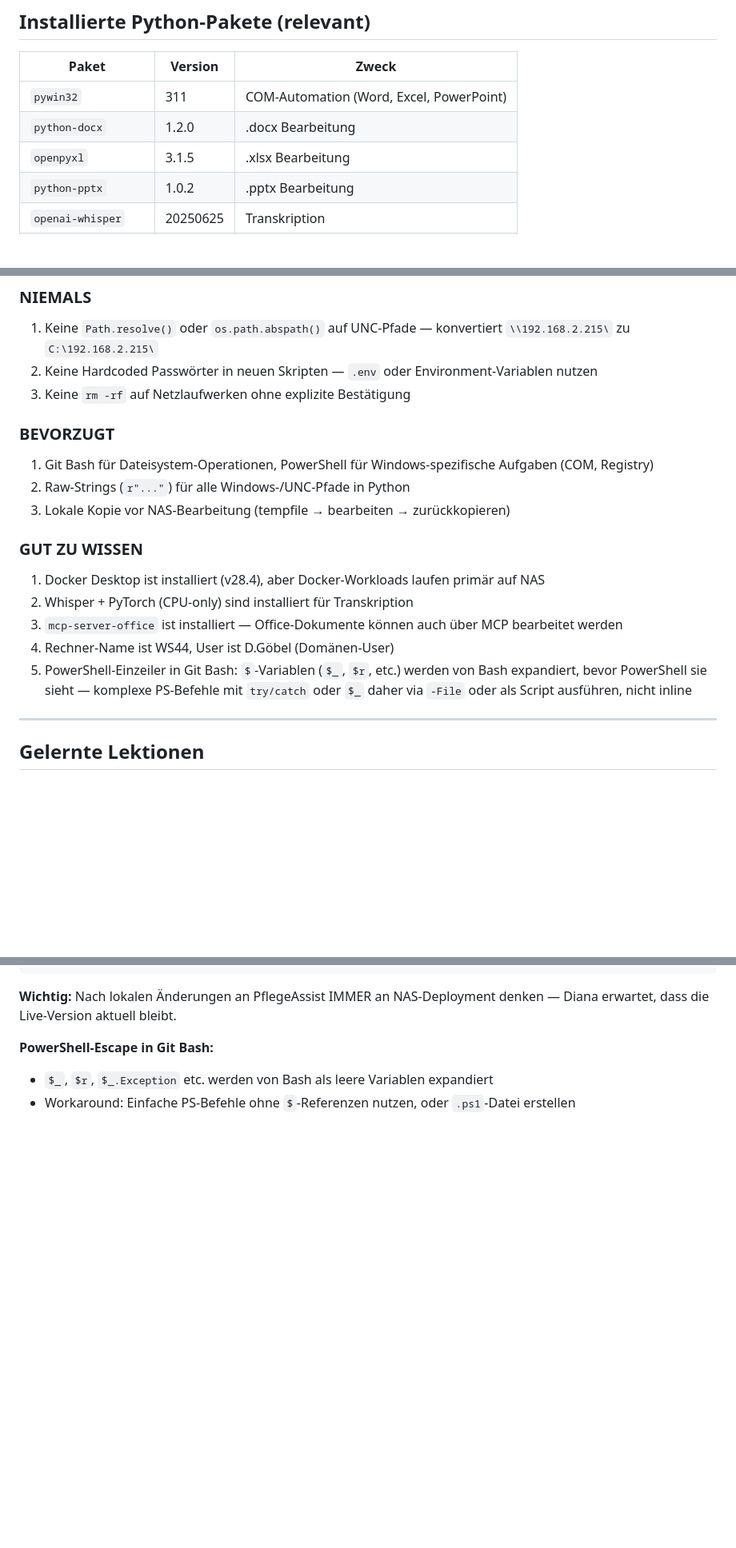
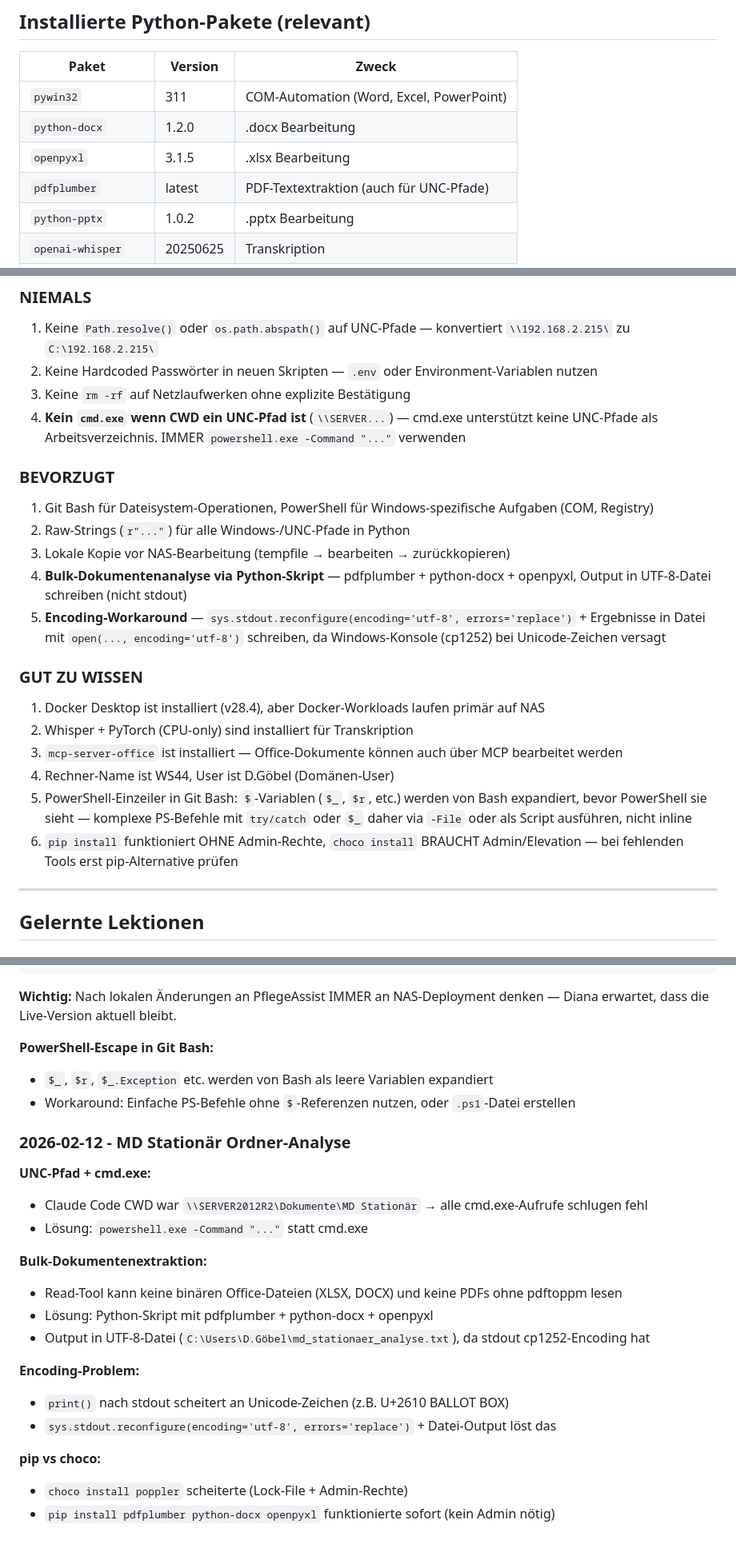
Before and after one commit to jahcoozi92-collab/claude-skills, a Markdown page: windows-workstation/SKILL.md, 3 parts joined by grey strips. Shown at 80% size. Drawn GitHub-style; blank space fills up the shorter version.

Commit message:
windows-workstation: UNC-cmd.exe constraint, pdfplumber, encoding pattern
- NIEMALS cmd.exe bei UNC-CWD, stattdessen PowerShell
- pdfplumber zu installierten Paketen ergänzt
- Bulk-Dokumentenextraktion Pattern (pdfplumber + docx + openpyxl)
- Encoding-Workaround (UTF-8 Datei statt stdout)
- pip vs choco Hinweis (kein Admin nötig)

Co-Authored-By: Claude Opus 4.6 <noreply@anthropic.com>

```diff
--- a/windows-workstation/SKILL.md
+++ b/windows-workstation/SKILL.md
@@ -75,6 +75,7 @@ Die `.bashrc` lädt SSH-Aliases beim Start:
 | `pywin32` | 311 | COM-Automation (Word, Excel, PowerPoint) |
 | `python-docx` | 1.2.0 | .docx Bearbeitung |
 | `openpyxl` | 3.1.5 | .xlsx Bearbeitung |
+| `pdfplumber` | latest | PDF-Textextraktion (auch für UNC-Pfade) |
 | `python-pptx` | 1.0.2 | .pptx Bearbeitung |
 | `openai-whisper` | 20250625 | Transkription |
 | `torch` | 2.8.0+cpu | PyTorch (CPU-only) |
@@ -154,11 +155,14 @@ ping 192.168.2.215
 1. Keine `Path.resolve()` oder `os.path.abspath()` auf UNC-Pfade — konvertiert `\\192.168.2.215\` zu `C:\192.168.2.215\`
 2. Keine Hardcoded Passwörter in neuen Skripten — `.env` oder Environment-Variablen nutzen
 3. Keine `rm -rf` auf Netzlaufwerken ohne explizite Bestätigung
+4. **Kein `cmd.exe` wenn CWD ein UNC-Pfad ist** (`\\SERVER...`) — cmd.exe unterstützt keine UNC-Pfade als Arbeitsverzeichnis. IMMER `powershell.exe -Command "..."` verwenden
 
 ### BEVORZUGT
 1. Git Bash für Dateisystem-Operationen, PowerShell für Windows-spezifische Aufgaben (COM, Registry)
 2. Raw-Strings (`r"..."`) für alle Windows-/UNC-Pfade in Python
 3. Lokale Kopie vor NAS-Bearbeitung (tempfile → bearbeiten → zurückkopieren)
+4. **Bulk-Dokumentenanalyse via Python-Skript** — pdfplumber + python-docx + openpyxl, Output in UTF-8-Datei schreiben (nicht stdout)
+5. **Encoding-Workaround** — `sys.stdout.reconfigure(encoding='utf-8', errors='replace')` + Ergebnisse in Datei mit `open(..., encoding='utf-8')` schreiben, da Windows-Konsole (cp1252) bei Unicode-Zeichen versagt
 
 ### GUT ZU WISSEN
 1. Docker Desktop ist installiert (v28.4), aber Docker-Workloads laufen primär auf NAS
@@ -166,6 +170,7 @@ ping 192.168.2.215
 3. `mcp-server-office` ist installiert — Office-Dokumente können auch über MCP bearbeitet werden
 4. Rechner-Name ist WS44, User ist D.Göbel (Domänen-User)
 5. PowerShell-Einzeiler in Git Bash: `$`-Variablen (`$_`, `$r`, etc.) werden von Bash expandiert, bevor PowerShell sie sieht — komplexe PS-Befehle mit `try/catch` oder `$_` daher via `-File` oder als Script ausführen, nicht inline
+6. `pip install` funktioniert OHNE Admin-Rechte, `choco install` BRAUCHT Admin/Elevation — bei fehlenden Tools erst pip-Alternative prüfen
 
 ---
 
@@ -197,3 +202,22 @@ scp ~/pflegeassist/index.html sshd@192.168.2.215:/shares/Public/pflegeassist/ind
 **PowerShell-Escape in Git Bash:**
 - `$_`, `$r`, `$_.Exception` etc. werden von Bash als leere Variablen expandiert
 - Workaround: Einfache PS-Befehle ohne `$`-Referenzen nutzen, oder `.ps1`-Datei erstellen
+
+### 2026-02-12 - MD Stationär Ordner-Analyse
+
+**UNC-Pfad + cmd.exe:**
+- Claude Code CWD war `\\SERVER2012R2\Dokumente\MD Stationär` → alle cmd.exe-Aufrufe schlugen fehl
+- Lösung: `powershell.exe -Command "..."` statt cmd.exe
+
+**Bulk-Dokumentenextraktion:**
+- Read-Tool kann keine binären Office-Dateien (XLSX, DOCX) und keine PDFs ohne pdftoppm lesen
+- Lösung: Python-Skript mit pdfplumber + python-docx + openpyxl
+- Output in UTF-8-Datei (`C:\Users\D.Göbel\md_stationaer_analyse.txt`), da stdout cp1252-Encoding hat
+
+**Encoding-Problem:**
+- `print()` nach stdout scheitert an Unicode-Zeichen (z.B. U+2610 BALLOT BOX)
+- `sys.stdout.reconfigure(encoding='utf-8', errors='replace')` + Datei-Output löst das
+
+**pip vs choco:**
+- `choco install poppler` scheiterte (Lock-File + Admin-Rechte)
+- `pip install pdfplumber python-docx openpyxl` funktionierte sofort (kein Admin nötig)
```
